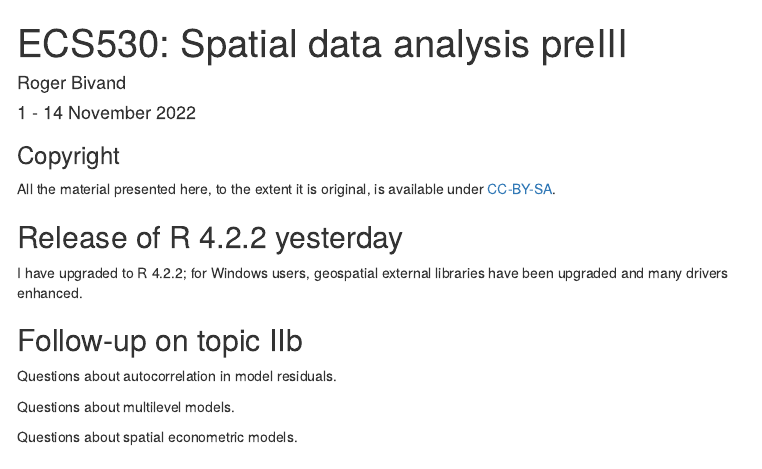
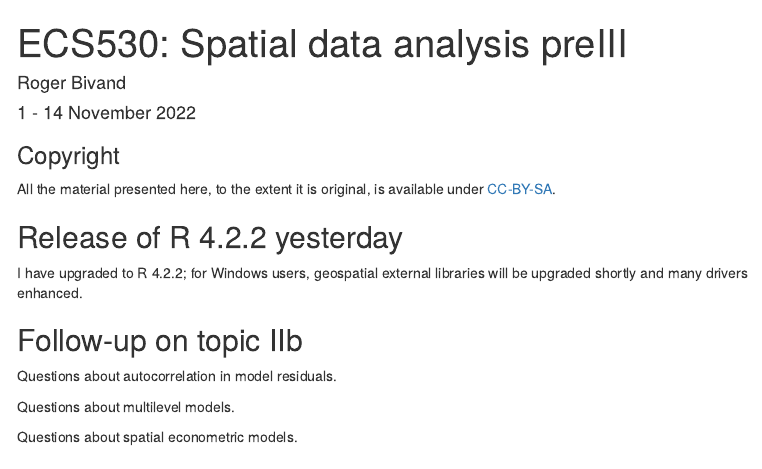
Before and after one commit to rsbivand/ECS530_h22, an R Markdown document (ECS530_22_preIII.Rmd): the page in a window 1100 px wide, from its top. Rendered offline with R 4.5, knitr and Pandoc, with nearby package versions; menus at the side of the page are left out.

Commit message:
update rtools42

```diff
--- a/ECS530_22_preIII.Rmd
+++ b/ECS530_22_preIII.Rmd
@@ -24,7 +24,7 @@ All the material presented here, to the extent it is original, is available unde
 
 ## Release of R 4.2.2 yesterday
 
-I have upgraded to R 4.2.2; for Windows users, geospatial external libraries have been upgraded and many drivers enhanced.
+I have upgraded to R 4.2.2; for Windows users, geospatial external libraries will be upgraded shortly and many drivers enhanced.
 
 ## Follow-up on topic IIb
 
```
Also changed, not shown: 1 other file.
